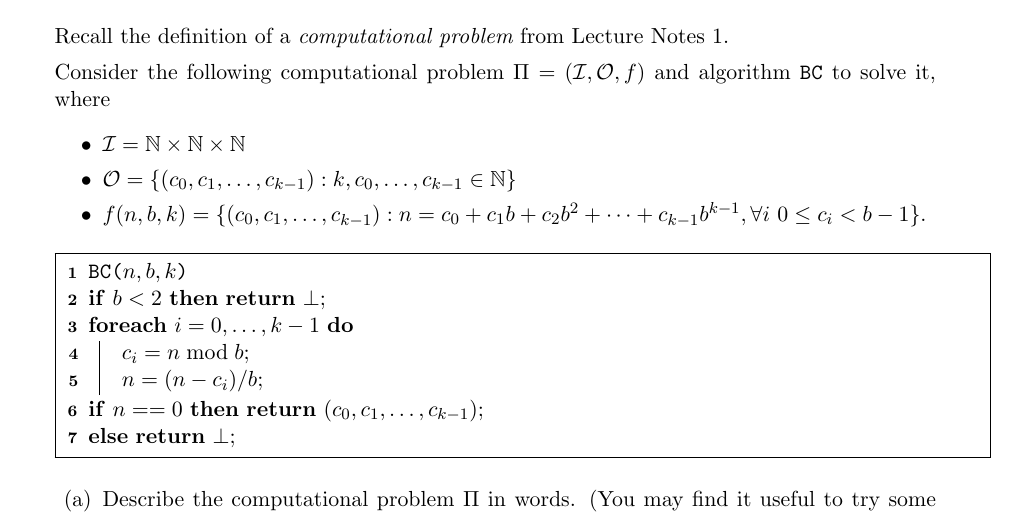
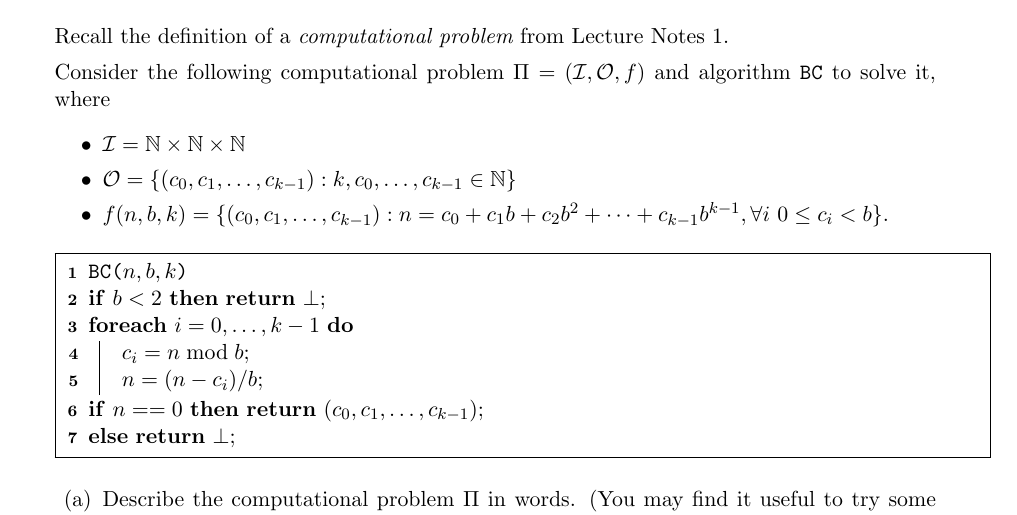
Before and after one commit to Harvard-CS-1200/cs1200, a LaTeX problem sheet (fall2022/psets/ps1/ps1.tex): part of page 2 of 4, cut so that both start at the same text. Compiled offline with pdfLaTeX.

Commit message:
update ps1

```diff
--- a/fall2022/psets/ps1/ps1.tex
+++ b/fall2022/psets/ps1/ps1.tex
@@ -53,14 +52,15 @@ Please review the Syllabus for information on the collaboration policy, grading
     \begin{itemize}
     \item $\Inputs = \N\times\N\times \N$
     \item $\Outputs = \{(c_0,c_1,\ldots,c_{k-1}) : k,c_0,\ldots,c_{k-1}\in \N\}$
-    \item $f(n,b,k) = \{ (c_0,c_1,\ldots,c_{k-1}) : n=c_0+c_1b+c_2b^2+\cdots+c_{k-1}b^{k-1}, \forall i\ 0\leq c_i< b-1\}.$
+    \item $f(n,b,k) = \{ (c_0,c_1,\ldots,c_{k-1}) : n=c_0+c_1b+c_2b^2+\cdots+c_{k-1}b^{k-1}, \forall i\ 0\leq c_i< b\}.$
     \end{itemize}
 
 
 \begin{algorithm}[H]
     \BC{$n,b,k$}\\
     {
-
+%    \Input{$(n,b)$}
+%    \Output{$(k,(c_0,c_1,\ldots,c_{k-1}))$}
     \lIf{$b<2$}{\Return{$\bot$}}
     \ForEach{$i=0,\ldots,k-1$}{
     $c_i = n \bmod b$\;
```
Also changed, not shown: fall2022/psets/ps1/ps1.pdf, fall2022/psets/ps1/ps1.tex (8 more changed lines).
